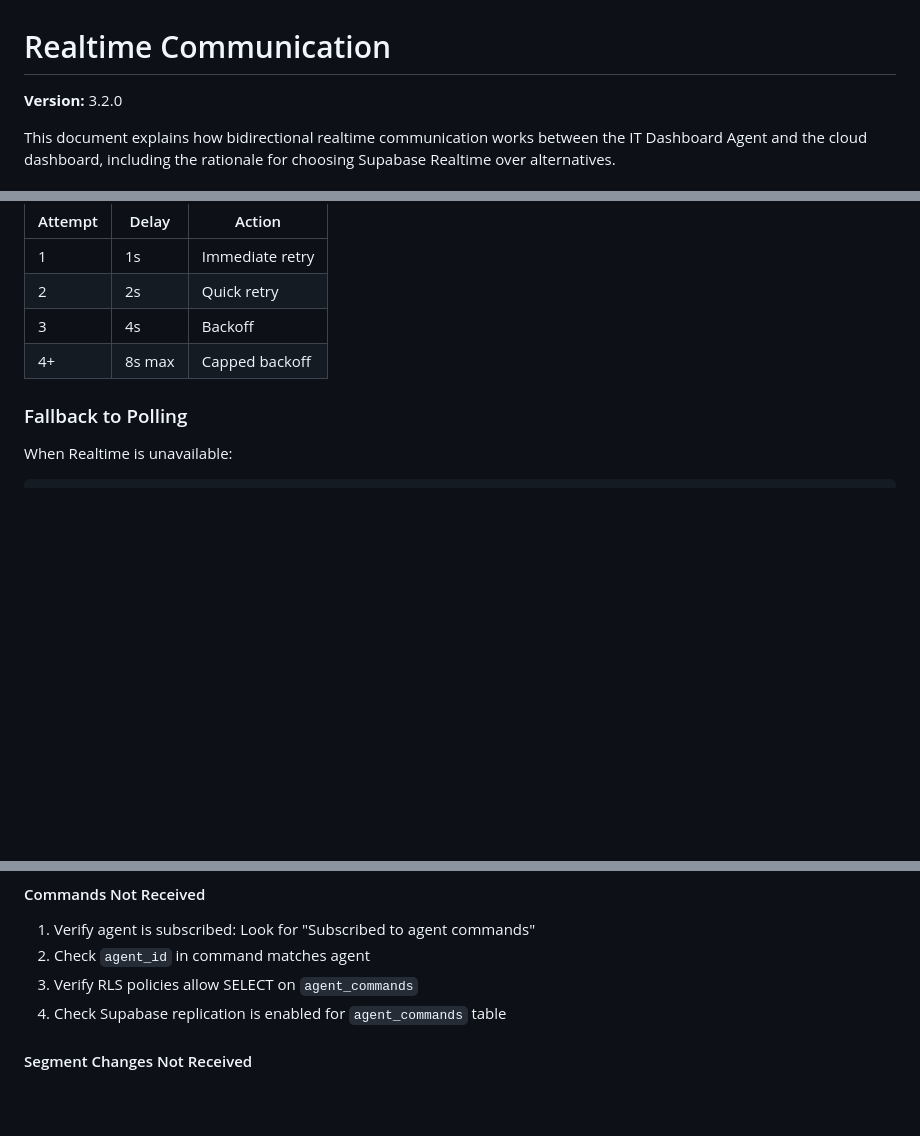
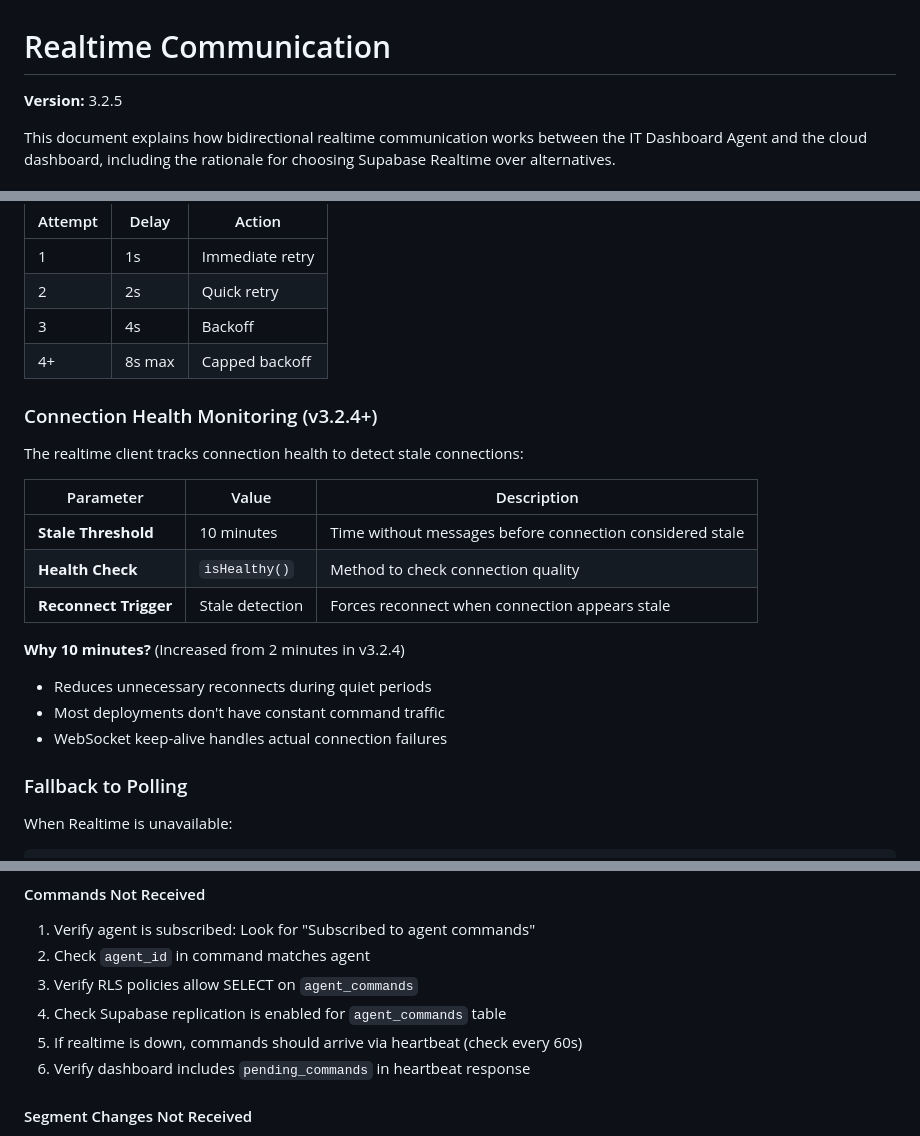
Before and after one commit to velocityeu/it-dashboard-agent, a Markdown page: docs/REALTIME-COMMUNICATION.md, 3 parts joined by grey strips. GitHub-like rendering; blank space fills up the shorter version.

```diff
--- a/docs/REALTIME-COMMUNICATION.md
+++ b/docs/REALTIME-COMMUNICATION.md
@@ -1,6 +1,6 @@
 # Realtime Communication
 
-**Version:** 3.2.0
+**Version:** 3.2.5
 
 This document explains how bidirectional realtime communication works between the IT Dashboard Agent and the cloud dashboard, including the rationale for choosing Supabase Realtime over alternatives.
 
@@ -489,6 +489,21 @@ this.supabase.realtime.on('CONNECTION_STATE_CHANGE', (state) => {
 | 3 | 4s | Backoff |
 | 4+ | 8s max | Capped backoff |
 
+### Connection Health Monitoring (v3.2.4+)
+
+The realtime client tracks connection health to detect stale connections:
+
+| Parameter | Value | Description |
+|-----------|-------|-------------|
+| **Stale Threshold** | 10 minutes | Time without messages before connection considered stale |
+| **Health Check** | `isHealthy()` | Method to check connection quality |
+| **Reconnect Trigger** | Stale detection | Forces reconnect when connection appears stale |
+
+**Why 10 minutes?** (Increased from 2 minutes in v3.2.4)
+- Reduces unnecessary reconnects during quiet periods
+- Most deployments don't have constant command traffic
+- WebSocket keep-alive handles actual connection failures
+
 ### Fallback to Polling
 
 When Realtime is unavailable:
@@ -631,6 +700,8 @@ Check `http://localhost:3001/api/status`:
 2. Check `agent_id` in command matches agent
 3. Verify RLS policies allow SELECT on `agent_commands`
 4. Check Supabase replication is enabled for `agent_commands` table
+5. If realtime is down, commands should arrive via heartbeat (check every 60s)
+6. Verify dashboard includes `pending_commands` in heartbeat response
 
 #### Segment Changes Not Received
 
```
Also changed, not shown: other parts of docs/REALTIME-COMMUNICATION.md (+54 -0 lines), README.md (+20 -11 lines), docs/ARCHITECTURE.md (+54 -6 lines).
